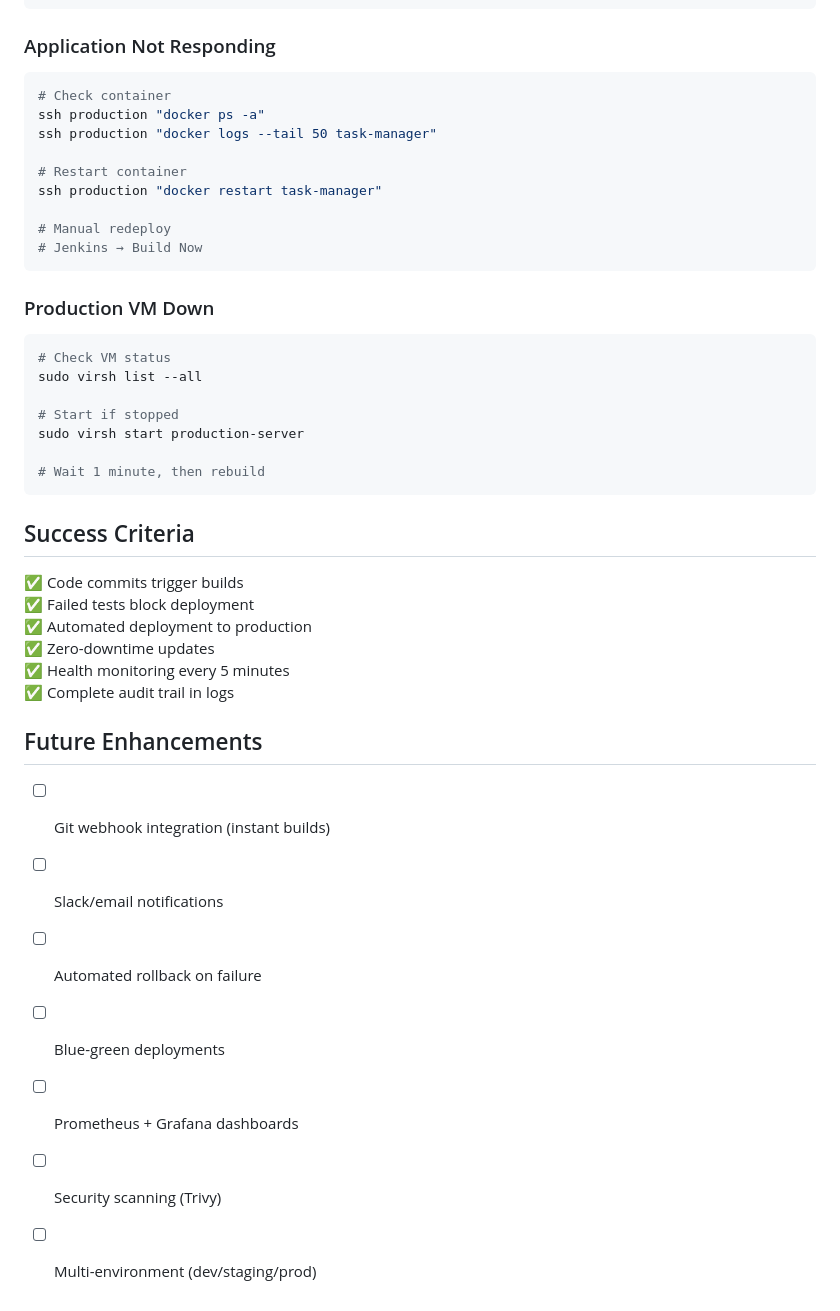
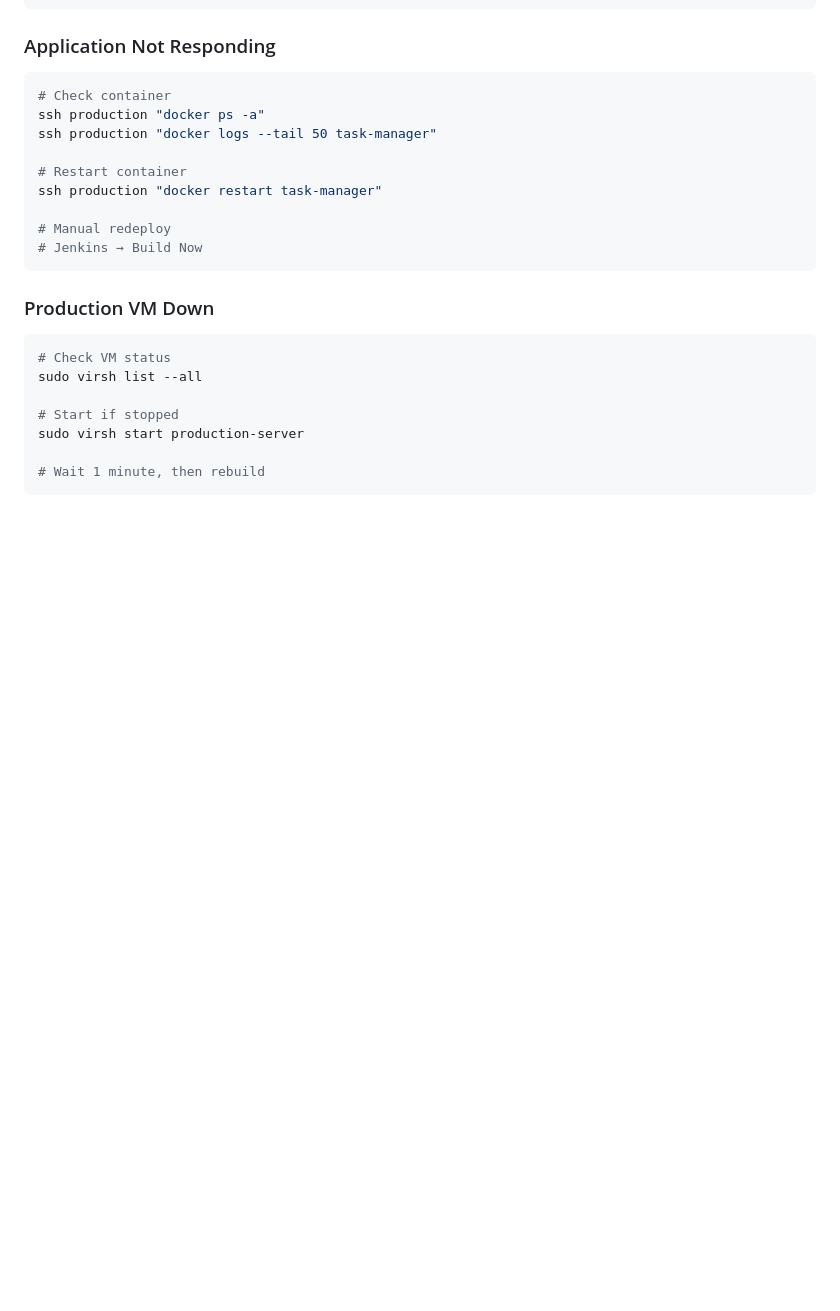
Before and after one commit to Jobdm/devops-cicd-pipeline, a Markdown page: docs/PIPELINE.md, the part around the change. Drawn GitHub-style; blank space fills up the shorter version.

````diff
--- a/docs/PIPELINE.md
+++ b/docs/PIPELINE.md
@@ -163,22 +163,3 @@ sudo virsh start production-server
 
 # Wait 1 minute, then rebuild
 ```
-
-## Success Criteria
-
-✅ Code commits trigger builds
-✅ Failed tests block deployment
-✅ Automated deployment to production
-✅ Zero-downtime updates
-✅ Health monitoring every 5 minutes
-✅ Complete audit trail in logs
-
-## Future Enhancements
-
-- [ ] Git webhook integration (instant builds)
-- [ ] Slack/email notifications
-- [ ] Automated rollback on failure
-- [ ] Blue-green deployments
-- [ ] Prometheus + Grafana dashboards
-- [ ] Security scanning (Trivy)
-- [ ] Multi-environment (dev/staging/prod)
````
Also changed, not shown: README.md (+117 -19 lines), docs/INFRASTRUCTURE.md (added, +113 -0 lines).
